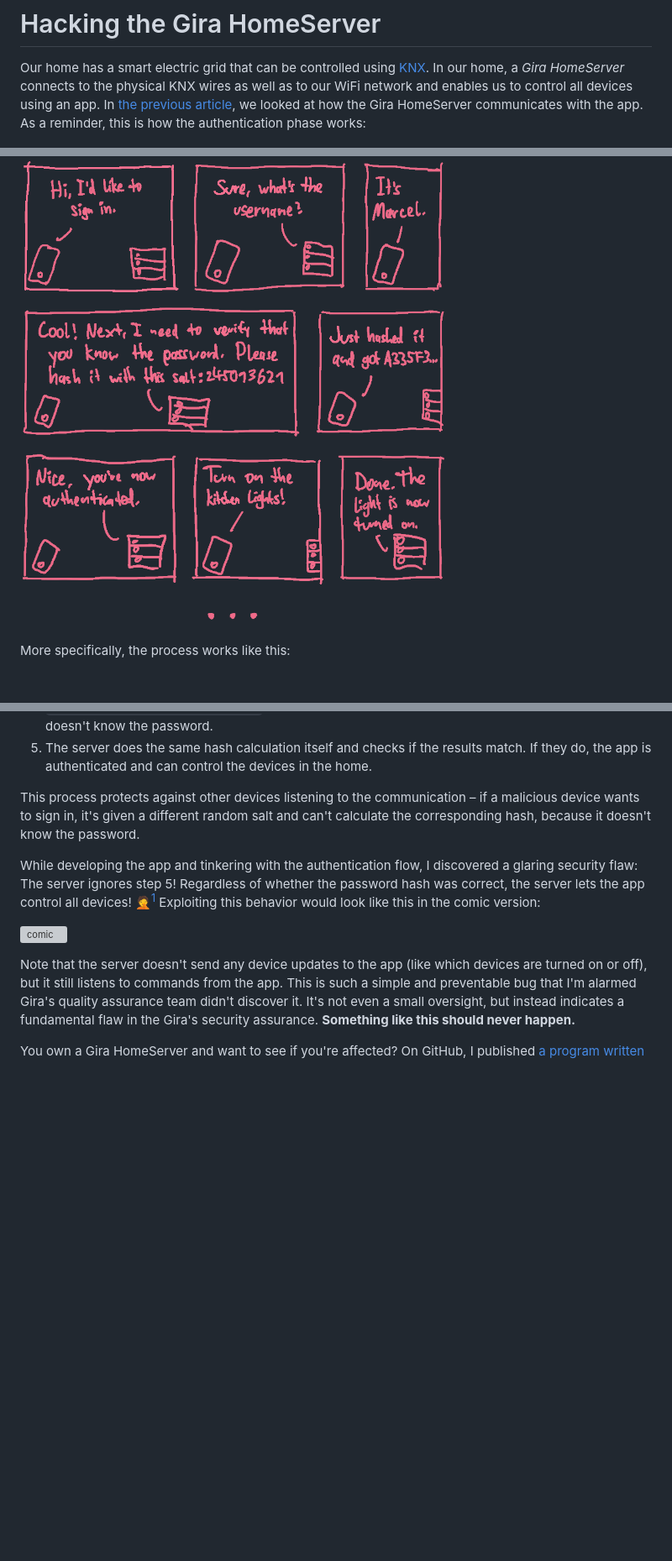
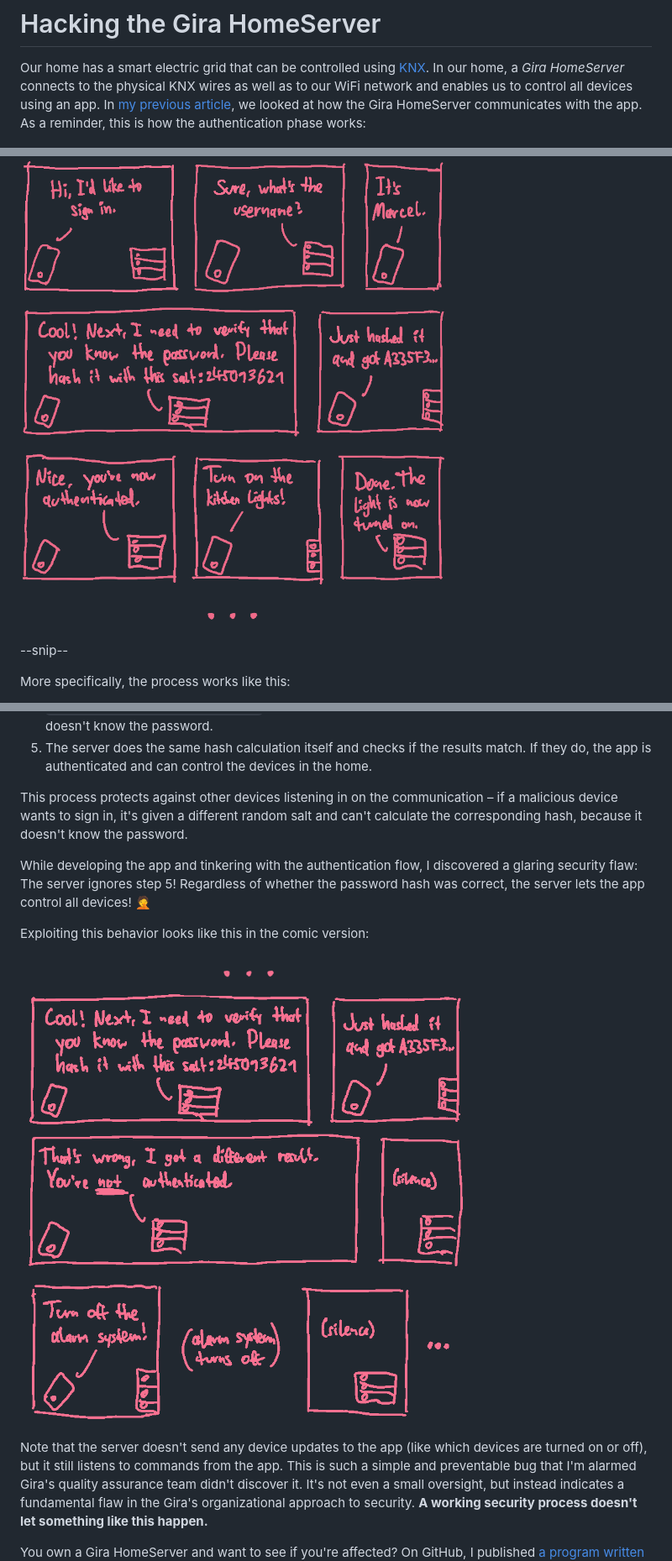
Before and after one commit to MarcelGarus/server, a Markdown page: blog/timeless-gira-hack.md, 3 parts joined by grey strips. Shown: that part at 84% size. Rendered like a GitHub page; pictures changed too: blog/images/gira-hack-comic.png (added); blank space fills up the shorter version; grey boxes are pictures that could not be loaded.

Commit message:
Refine gira hack article

```diff
--- a/blog/timeless-gira-hack.md
+++ b/blog/timeless-gira-hack.md
@@ -2,10 +2,12 @@
 
 Our home has a smart electric grid that can be controlled using [KNX](https://www.knx.org).
 In our home, a *Gira HomeServer* connects to the physical KNX wires as well as to our WiFi network and enables us to control all devices using an app.
-In [the previous article](/gira), we looked at how the Gira HomeServer communicates with the app.
+In [my previous article](/gira), we looked at how the Gira HomeServer communicates with the app.
 As a reminder, this is how the authentication phase works:
 
 ![comic](https://github.com/marcelgarus/server/raw/main/blog/images/gira-comic.png)
+
+--snip--
 
 More specifically, the process works like this:
 
@@ -15,17 +17,18 @@ More specifically, the process works like this:
 4. The app sends the result to the server. The result is pretty long (something like `A335F32830EAFB1534DE46EFEECF1A8C`), so it's unlikely that the app gets this right by chance if it doesn't know the password.
 5. The server does the same hash calculation itself and checks if the results match. If they do, the app is authenticated and can control the devices in the home.
 
-This process protects against other devices listening to the communication – if a malicious device wants to sign in, it's given a different random salt and can't calculate the corresponding hash, because it doesn't know the password.
+This process protects against other devices listening in on the communication – if a malicious device wants to sign in, it's given a different random salt and can't calculate the corresponding hash, because it doesn't know the password.
 
-While developing the app and tinkering with the authentication flow, I discovered a glaring security flaw: The server ignores step 5! Regardless of whether the password hash was correct, the server lets the app control all devices! 🤦[^emoji]
-Exploiting this behavior would look like this in the comic version:
+While developing the app and tinkering with the authentication flow, I discovered a glaring security flaw: The server ignores step 5! Regardless of whether the password hash was correct, the server lets the app control all devices! 🤦
 
-![comic](...)
+Exploiting this behavior looks like this in the comic version:
+
+![comic](https://github.com/marcelgarus/server/raw/main/blog/images/gira-hack-comic.png)
 
 Note that the server doesn't send any device updates to the app (like which devices are turned on or off), but it still listens to commands from the app.
 This is such a simple and preventable bug that I'm alarmed Gira's quality assurance team didn't discover it.
-It's not even a small oversight, but instead indicates a fundamental flaw in the Gira's security assurance.
-**Something like this should never happen.**
+It's not even a small oversight, but instead indicates a fundamental flaw in the Gira's organizational approach to security.
+**A working security process doesn't let something like this happen.**
 
 You own a Gira HomeServer and want to see if you're affected?
 On GitHub, I published [a program written in Dart that toggles all devices off](...) (including alarm systems).
```
Also changed, not shown: other parts of blog/timeless-gira-hack.md (+14 -13 lines), 1 other file.
